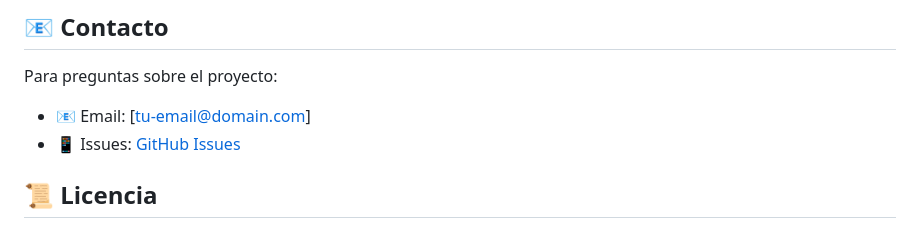
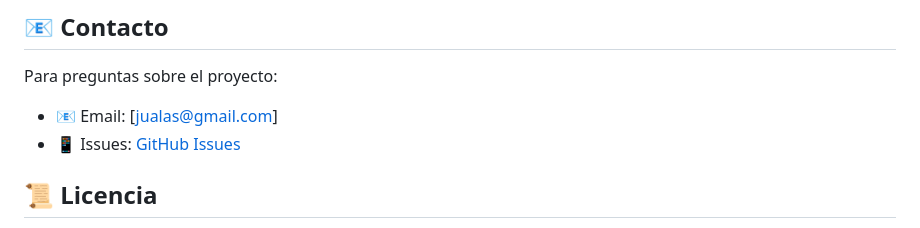
Before and after one commit to elmosca/proyecto-fct-NetJs, a Markdown page: README.md, the part around one of its changes. GitHub-like rendering.

Commit message:
docs: actualizar URLs de GitHub en README
- Corregir badges para usar el repositorio real
- Actualizar enlaces de contacto e issues
- URLs apuntan a elmosca/proyecto-fct-NetJs

```diff
--- a/README.md
+++ b/README.md
@@ -264,8 +264,8 @@ git commit -m "fix(api): corregir error en la paginación de usuarios"
 ## 📧 Contacto
 
 Para preguntas sobre el proyecto:
-- 📧 Email: [tu-email@domain.com]
-- 📱 Issues: [GitHub Issues](https://github.com/tu-usuario/proyecto-fct/issues)
+- 📧 Email: [jualas@gmail.com]
+- 📱 Issues: [GitHub Issues](https://github.com/elmosca/proyecto-fct-NetJs/issues)
 
 ## 📜 Licencia
 
```
Also changed, not shown: other parts of README.md (+1 -1 lines).
